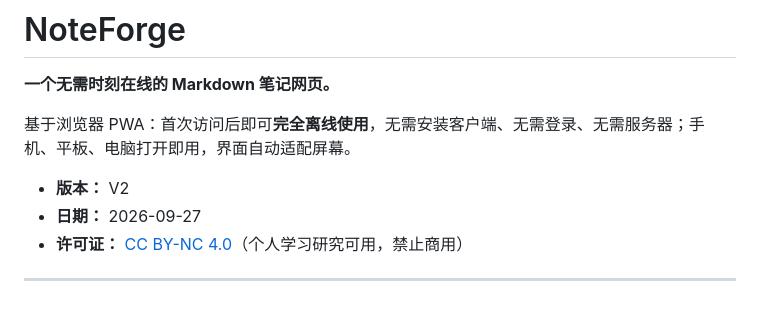
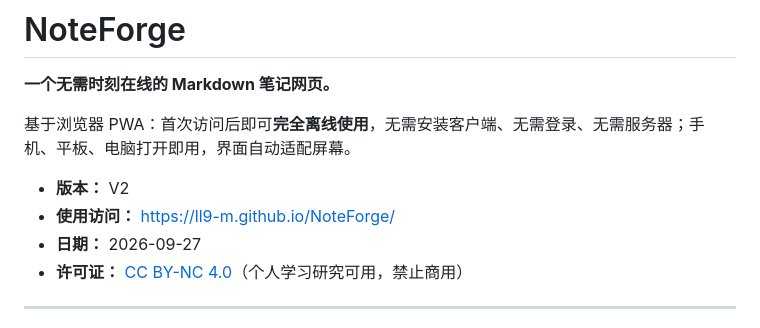
Before and after one commit to ll9-m/NoteForge, a Markdown page: README.md, the part around the change. Rendered like a GitHub page.

Commit message:
Update README with usage link and license details

```diff
--- a/README.md
+++ b/README.md
@@ -5,6 +5,7 @@
 基于浏览器 PWA：首次访问后即可**完全离线使用**，无需安装客户端、无需登录、无需服务器；手机、平板、电脑打开即用，界面自动适配屏幕。
 
 - **版本：** V2
+- **使用访问：** https://ll9-m.github.io/NoteForge/
 - **日期：** 2026-09-27
 - **许可证：** [CC BY-NC 4.0](LICENSE)（个人学习研究可用，禁止商用）
 
```
